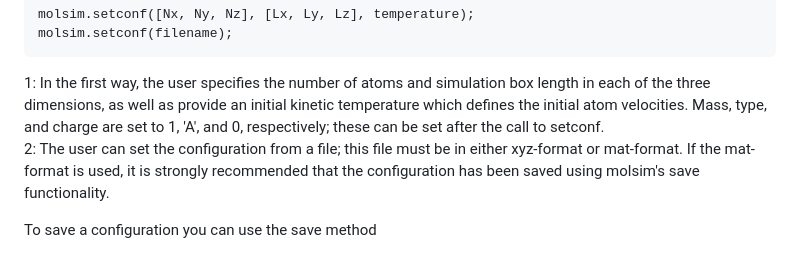
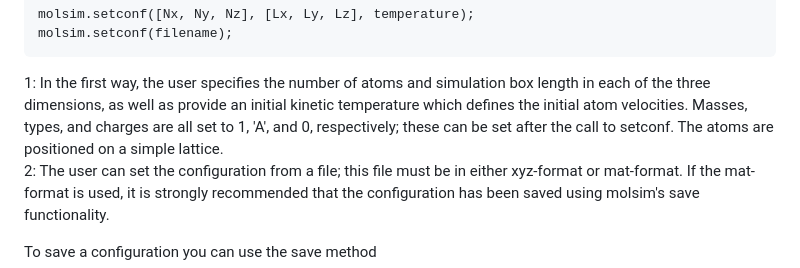
Before and after one commit to jesperschmidthansen/molsim, a Markdown page: docs/README.md, the part around one of its changes. GitHub-like rendering.

```diff
--- a/docs/README.md
+++ b/docs/README.md
@@ -121,8 +121,8 @@ molsim.setconf(filename);
 </code></pre>
 1: In the first way, the user specifies the number of atoms and simulation box length in each of
 the three dimensions, as well as provide an initial kinetic temperature which defines the initial
-atom velocities. Mass, type, and charge are set to 1, 'A', and 0, respectively; these can be set
-after the call to setconf.
+atom velocities. Masses, types, and charges are all set to 1, 'A', and 0, respectively; these can be set
+after the call to setconf. The atoms are positioned on a simple lattice.
 
 2: The user can set the configuration from a file; this file must be in either xyz-format or
 mat-format. If the mat-format is used, it is strongly recommended that the configuration has been
```
Also changed, not shown: other parts of docs/README.md (+71 -1 lines).
